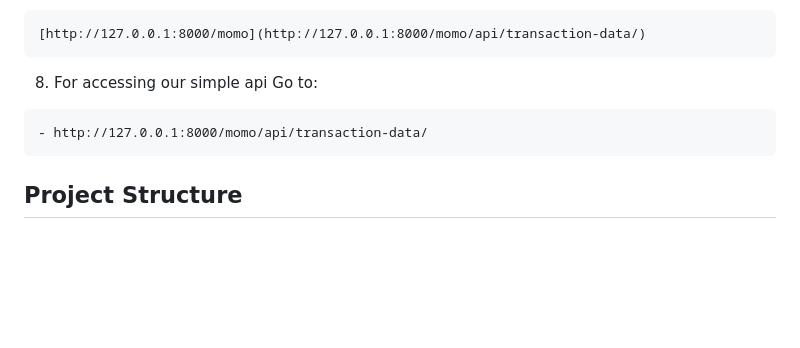
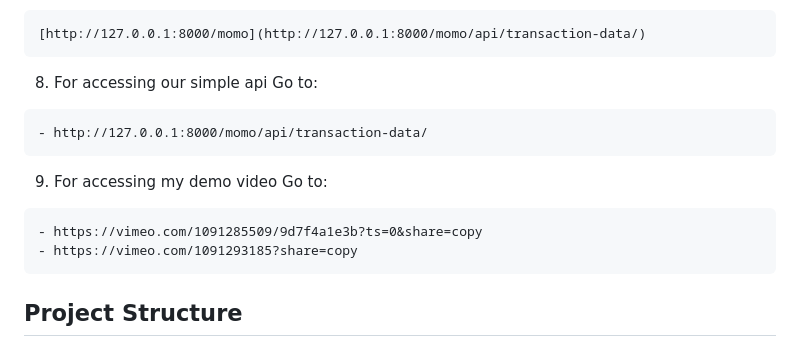
Before and after one commit to DLOADIN/momo-analysis, a Markdown page: README.md, the part around the change. GitHub-like rendering; blank space fills up the shorter version.

Commit message:
final vimeo video

````diff
--- a/README.md
+++ b/README.md
@@ -75,6 +75,13 @@ Go to:
 - http://127.0.0.1:8000/momo/api/transaction-data/
 ```
 
+9. For accessing my demo video
+Go to:
+```
+- https://vimeo.com/1091285509/9d7f4a1e3b?ts=0&share=copy
+- https://vimeo.com/1091293185?share=copy
+```
+
 ## Project Structure
 
 - Frontend CSS files are organized in a dedicated folder with separate files for:
````
